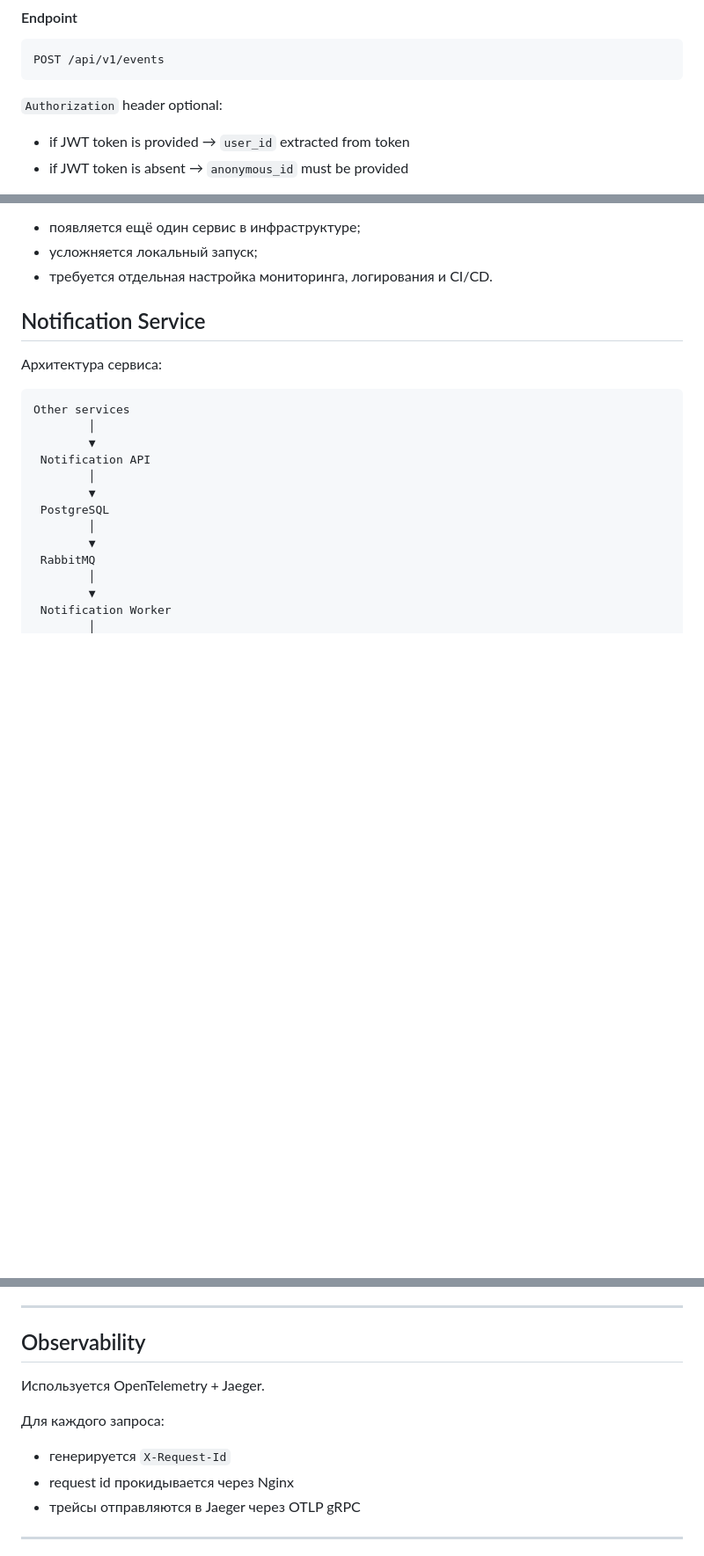
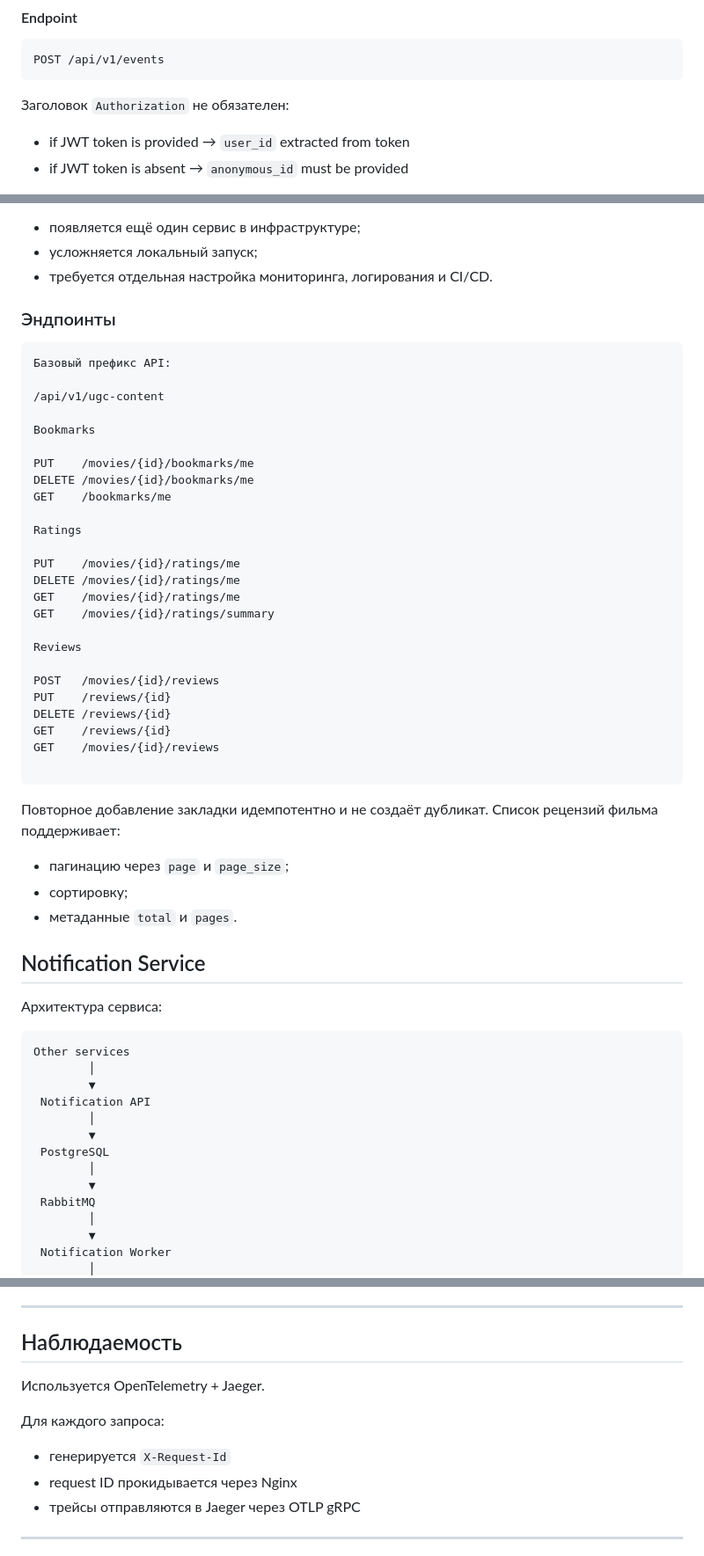
Before and after one commit to vivat-7on/movies_API, a Markdown page: README.md, 3 parts joined by grey strips. Shown at 88% size. Rendered like a GitHub page; blank space fills up the shorter version.

````diff
--- a/README.md
+++ b/README.md
@@ -127,7 +184,7 @@ Flow:
 POST /api/v1/events
 ```
 
-`Authorization` header optional:
+Заголовок `Authorization` не обязателен:
 
 - if JWT token is provided → `user_id` extracted from token
 - if JWT token is absent → `anonymous_id` must be provided
@@ -229,6 +288,43 @@ curl "http://localhost:8123" \
 - появляется ещё один сервис в инфраструктуре;
 - усложняется локальный запуск;
 - требуется отдельная настройка мониторинга, логирования и CI/CD.
+
+### Эндпоинты
+
+```
+Базовый префикс API:
+
+/api/v1/ugc-content
+
+Bookmarks
+
+PUT    /movies/{id}/bookmarks/me
+DELETE /movies/{id}/bookmarks/me
+GET    /bookmarks/me
+
+Ratings
+
+PUT    /movies/{id}/ratings/me
+DELETE /movies/{id}/ratings/me
+GET    /movies/{id}/ratings/me
+GET    /movies/{id}/ratings/summary
+
+Reviews
+
+POST   /movies/{id}/reviews
+PUT    /reviews/{id}
+DELETE /reviews/{id}
+GET    /reviews/{id}
+GET    /movies/{id}/reviews
+
+```
+
+Повторное добавление закладки идемпотентно и не создаёт дубликат.
+Список рецензий фильма поддерживает:
+
+- пагинацию через `page` и `page_size`;
+- сортировку;
+- метаданные `total` и `pages`.
 
 ## Notification Service
 
@@ -322,14 +433,14 @@ Redis:
 
 ---
 
-## Observability
+## Наблюдаемость
 
 Используется OpenTelemetry + Jaeger.
 
 Для каждого запроса:
 
 - генерируется `X-Request-Id`
-- request id прокидывается через Nginx
+- request ID прокидывается через Nginx
 - трейсы отправляются в Jaeger через OTLP gRPC
 
 ---
````
Also changed, not shown: other parts of README.md (+122 -51 lines).
